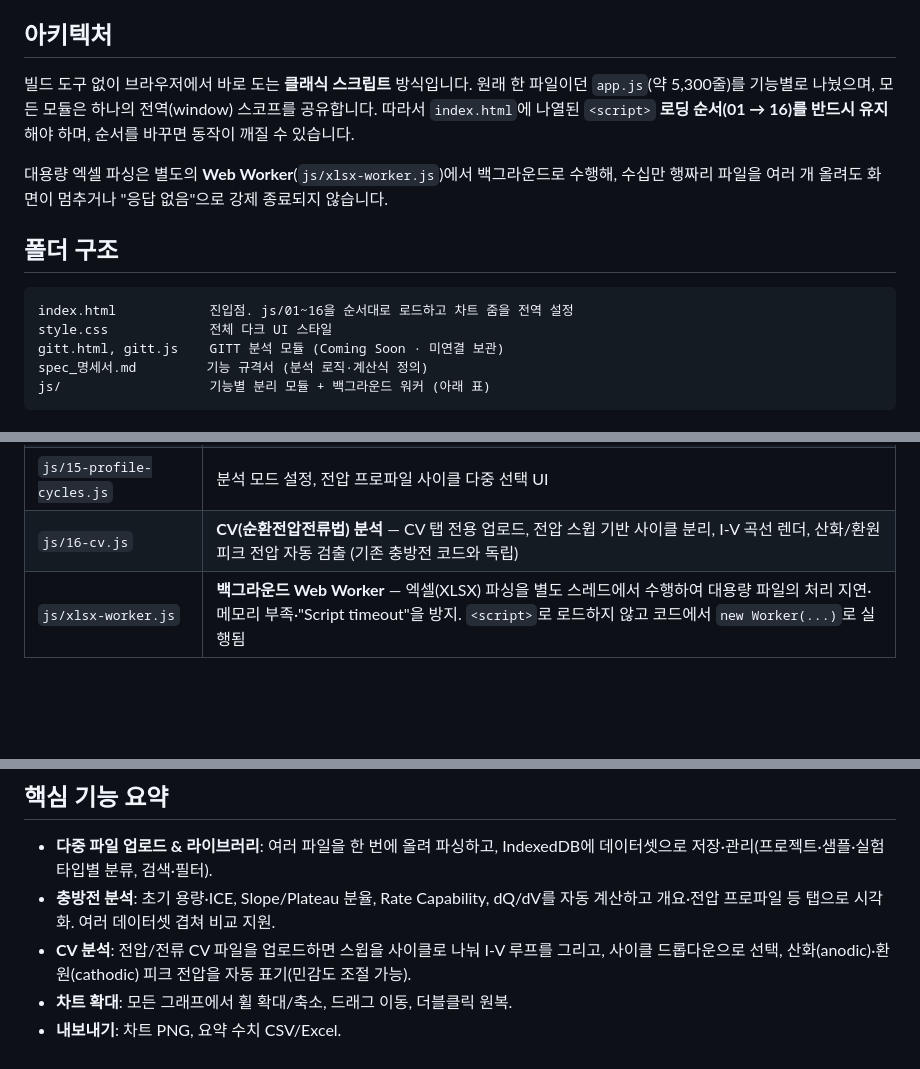
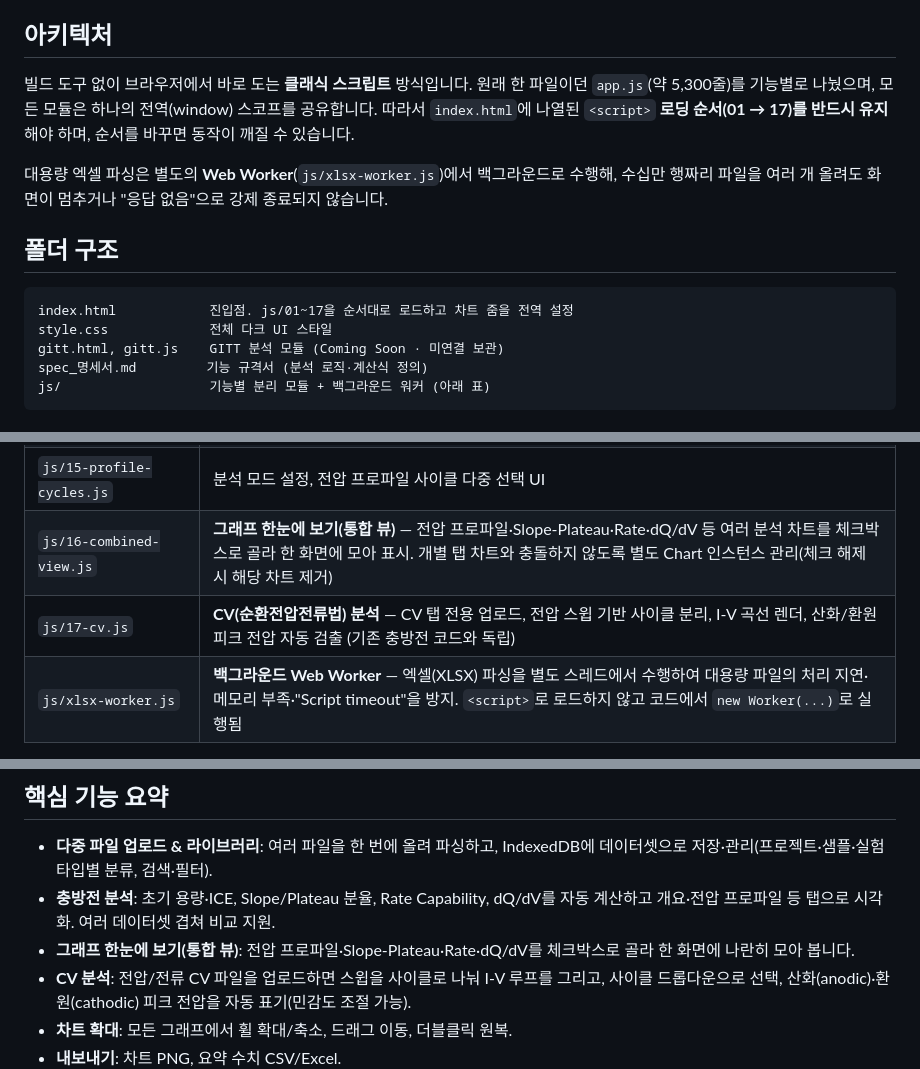
Before and after one commit to kubattery/Electrochemical-Analyzer, a Markdown page: README.md, 3 parts joined by grey strips. GitHub-like rendering; blank space fills up the shorter version.

````diff
--- a/README.md
+++ b/README.md
@@ -8,14 +8,14 @@
 
 ## 아키텍처
 
-빌드 도구 없이 브라우저에서 바로 도는 **클래식 스크립트** 방식입니다. 원래 한 파일이던 `app.js`(약 5,300줄)를 기능별로 나눴으며, 모든 모듈은 하나의 전역(window) 스코프를 공유합니다. 따라서 `index.html`에 나열된 `<script>` **로딩 순서(01 → 16)를 반드시 유지**해야 하며, 순서를 바꾸면 동작이 깨질 수 있습니다.
+빌드 도구 없이 브라우저에서 바로 도는 **클래식 스크립트** 방식입니다. 원래 한 파일이던 `app.js`(약 5,300줄)를 기능별로 나눴으며, 모든 모듈은 하나의 전역(window) 스코프를 공유합니다. 따라서 `index.html`에 나열된 `<script>` **로딩 순서(01 → 17)를 반드시 유지**해야 하며, 순서를 바꾸면 동작이 깨질 수 있습니다.
 
 대용량 엑셀 파싱은 별도의 **Web Worker**(`js/xlsx-worker.js`)에서 백그라운드로 수행해, 수십만 행짜리 파일을 여러 개 올려도 화면이 멈추거나 "응답 없음"으로 강제 종료되지 않습니다.
 
 ## 폴더 구조
 
 ```
-index.html            진입점. js/01~16을 순서대로 로드하고 차트 줌을 전역 설정
+index.html            진입점. js/01~17을 순서대로 로드하고 차트 줌을 전역 설정
 style.css             전체 다크 UI 스타일
 gitt.html, gitt.js    GITT 분석 모듈 (Coming Soon · 미연결 보관)
 spec_명세서.md         기능 규격서 (분석 로직·계산식 정의)
@@ -41,7 +41,8 @@ js/                   기능별 분리 모듈 + 백그라운드 워커 (아래
 | `js/13-charts.js` | 차트 렌더링(전압 프로파일 / Slope-Plateau / Rate) 및 대용량 다운샘플링 |
 | `js/14-export.js` | 이미지(PNG)·Excel/CSV 내보내기 |
 | `js/15-profile-cycles.js` | 분석 모드 설정, 전압 프로파일 사이클 다중 선택 UI |
-| `js/16-cv.js` | **CV(순환전압전류법) 분석** — CV 탭 전용 업로드, 전압 스윕 기반 사이클 분리, I-V 곡선 렌더, 산화/환원 피크 전압 자동 검출 (기존 충방전 코드와 독립) |
+| `js/16-combined-view.js` | **그래프 한눈에 보기(통합 뷰)** — 전압 프로파일·Slope-Plateau·Rate·dQ/dV 등 여러 분석 차트를 체크박스로 골라 한 화면에 모아 표시. 개별 탭 차트와 충돌하지 않도록 별도 Chart 인스턴스 관리(체크 해제 시 해당 차트 제거) |
+| `js/17-cv.js` | **CV(순환전압전류법) 분석** — CV 탭 전용 업로드, 전압 스윕 기반 사이클 분리, I-V 곡선 렌더, 산화/환원 피크 전압 자동 검출 (기존 충방전 코드와 독립) |
 | `js/xlsx-worker.js` | **백그라운드 Web Worker** — 엑셀(XLSX) 파싱을 별도 스레드에서 수행하여 대용량 파일의 처리 지연·메모리 부족·"Script timeout"을 방지. `<script>`로 로드하지 않고 코드에서 `new Worker(...)`로 실행됨 |
 
 `index.html`은 위 모듈 로딩에 더해, 모든 Chart.js 차트에 **확대(줌) 기능**(마우스 휠 확대/축소 · 드래그 이동 · 더블클릭 원복)을 전역으로 적용하는 스크립트를 포함합니다.
@@ -50,6 +51,7 @@ js/                   기능별 분리 모듈 + 백그라운드 워커 (아래
 
 - **다중 파일 업로드 & 라이브러리**: 여러 파일을 한 번에 올려 파싱하고, IndexedDB에 데이터셋으로 저장·관리(프로젝트·샘플·실험 타입별 분류, 검색·필터).
 - **충방전 분석**: 초기 용량·ICE, Slope/Plateau 분율, Rate Capability, dQ/dV를 자동 계산하고 개요·전압 프로파일 등 탭으로 시각화. 여러 데이터셋 겹쳐 비교 지원.
+- **그래프 한눈에 보기(통합 뷰)**: 전압 프로파일·Slope-Plateau·Rate·dQ/dV를 체크박스로 골라 한 화면에 나란히 모아 봅니다.
 - **CV 분석**: 전압/전류 CV 파일을 업로드하면 스윕을 사이클로 나눠 I-V 루프를 그리고, 사이클 드롭다운으로 선택, 산화(anodic)·환원(cathodic) 피크 전압을 자동 표기(민감도 조절 가능).
 - **차트 확대**: 모든 그래프에서 휠 확대/축소, 드래그 이동, 더블클릭 원복.
 - **내보내기**: 차트 PNG, 요약 수치 CSV/Excel.
````
